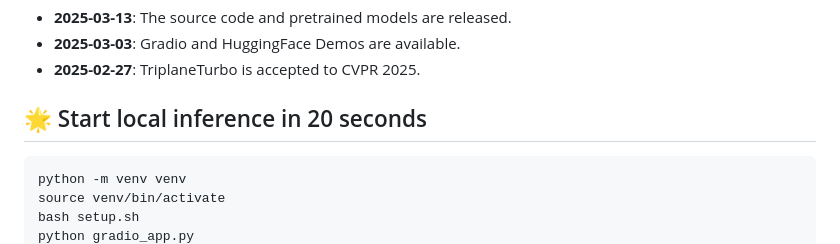
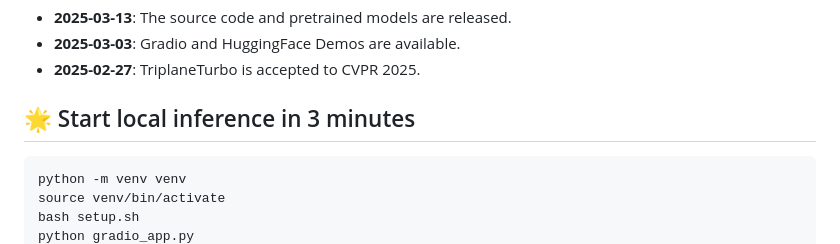
Before and after one commit to theEricMa/TriplaneTurbo, a Markdown page: README.md, the part around the change. Drawn GitHub-style.

````diff
--- a/README.md
+++ b/README.md
@@ -26,7 +26,7 @@
 - **2025-03-03**: Gradio and HuggingFace Demos are available.
 - **2025-02-27**: TriplaneTurbo is accepted to CVPR 2025.
 
-## 🌟 Start local inference in 20 seconds
+## 🌟 Start local inference in 3 minutes
 
 ```python
 python -m venv venv
````
